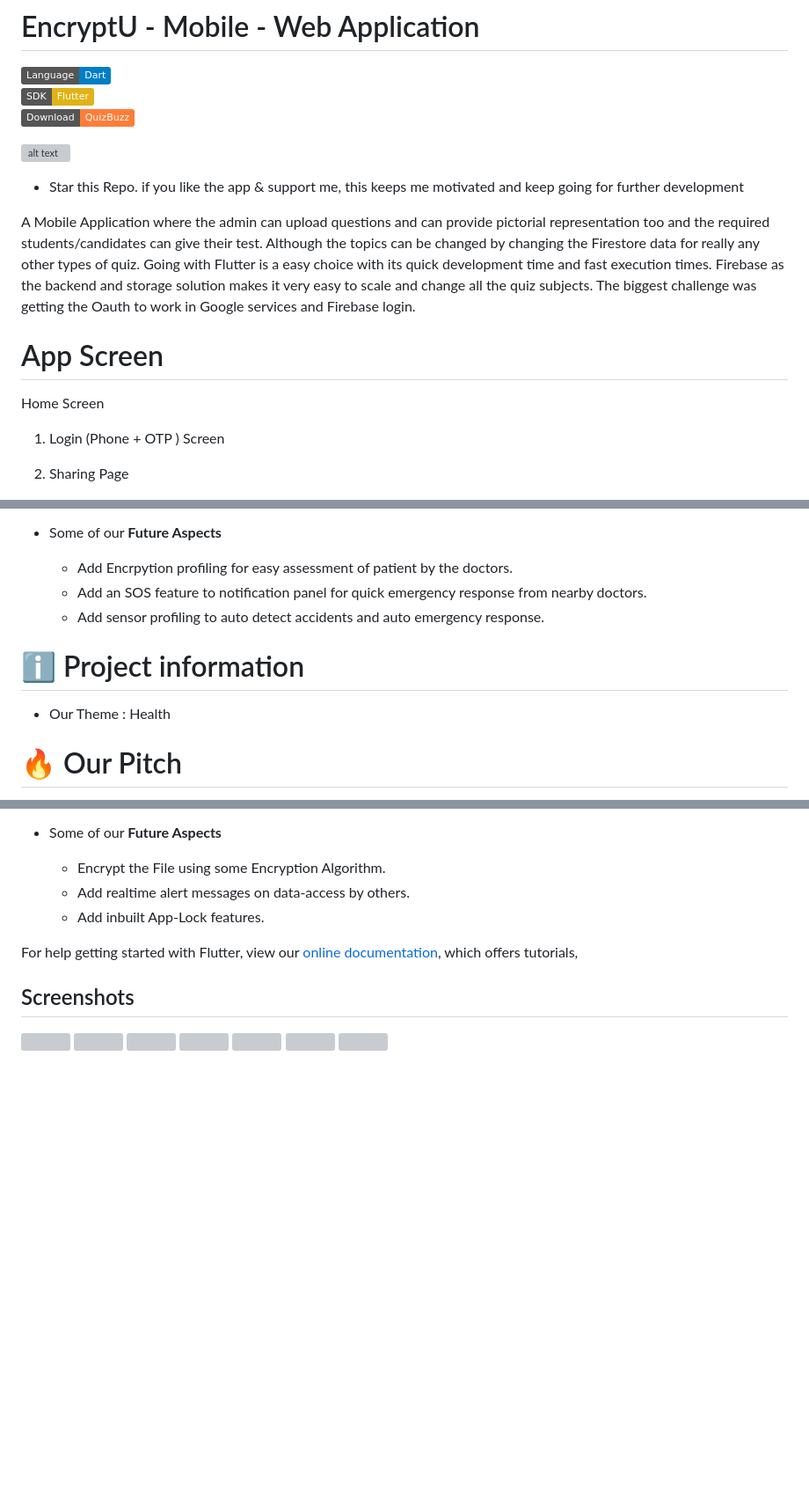
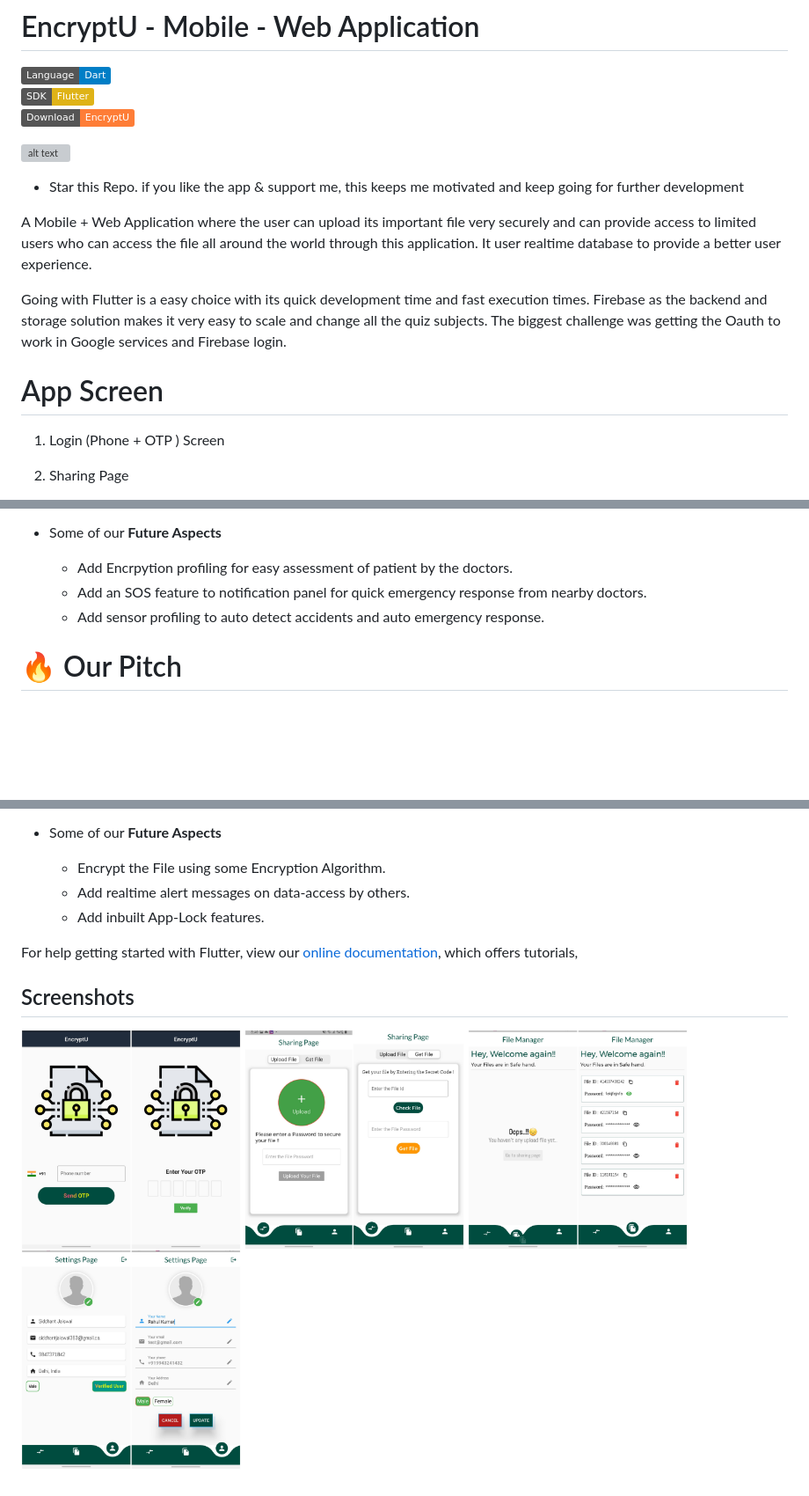
Before and after one commit to SiddhantJaiswal-0125/EncryptU, a Markdown page: README.md, 3 parts joined by grey strips. Shown: that part at 88% size. Rendered like a GitHub page; pictures changed too: images/filemanager.jpg (added), images/login.jpg (added), images/settings.jpg (added); badges without logos; blank space fills up the shorter version; grey boxes are pictures that could not be loaded.

```diff
--- a/README.md
+++ b/README.md
@@ -2,21 +2,20 @@
 
 ![](https://img.shields.io/badge/Language-Dart-blue)
 ![](https://img.shields.io/badge/SDK-Flutter-yellow)
-![](https://img.shields.io/badge/Download-QuizBuzz-orange)
+![](https://img.shields.io/badge/Download-EncryptU-orange)
 
 
 ![alt text](http://icons.iconarchive.com/icons/paomedia/small-n-flat/64/star-alt-icon.png)
 * Star this Repo. if you like the app & support me, this keeps me motivated and keep going for further development
 
-A Mobile Application where the admin can upload questions and can provide pictorial representation too and the required students/candidates can give their test.
-Although the topics can be changed by changing the Firestore data for really any other types of quiz.
+A Mobile +  Web Application where the user can upload its important file very securely and can provide access to limited users who can access the file all around the world through this application.
+It user realtime database to provide a better user experience.
+
 Going with Flutter is a easy choice with its quick development time and fast execution times.
 Firebase as the backend and storage solution makes it very easy to scale and change all the quiz subjects.
 The biggest challenge was getting the Oauth to work in Google services and Firebase login.
 
 # App Screen
-
-Home Screen
 
 
 1. Login (Phone + OTP ) Screen
@@ -70,14 +69,6 @@ $ flutter run
    - Add sensor profiling to auto detect accidents and auto emergency response.
 
 
-
-
-
-# ℹ️ Project information
-- Our Theme : Health
-
-
-
 # 🔥 Our Pitch
 Our application is the one stop solution for sharing files secretly with proper safety.
 It uses advance and very reliable technology as a service provider to provide proper security for the files of the user.
@@ -101,4 +92,4 @@ For help getting started with Flutter, view our
 [online documentation](https://flutter.dev/docs), which offers tutorials,
 
 ## Screenshots
-<img src="AssetImages/AdminLogin.png" width="250" height= "500">     <img src="AssetImages/UserLogin.png" width="250" height= "500">     <img src="AssetImages/HomePage.png"  width="250" height= "500">     <img src="AssetImages/QuestionAdd.png"  width="250" height= "500">  <img src="AssetImages/QuestionAdd2.png"  width="250" height= "500">   <img src="AssetImages/QuestionPage.png"  width="250" height= "500">     <img src="AssetImages/ResultPage.png" width="250" height= "500">
+<img src="images/login.jpg" width="250" height= "500">     <img src="images/sharingPage.jpg" width="250" height= "500">     <img src="images/filemanager.jpg"  width="250" height= "500">     <img src="images/settings.jpg"  width="250" height= "500">
```
Also changed, not shown: 1 other file.
